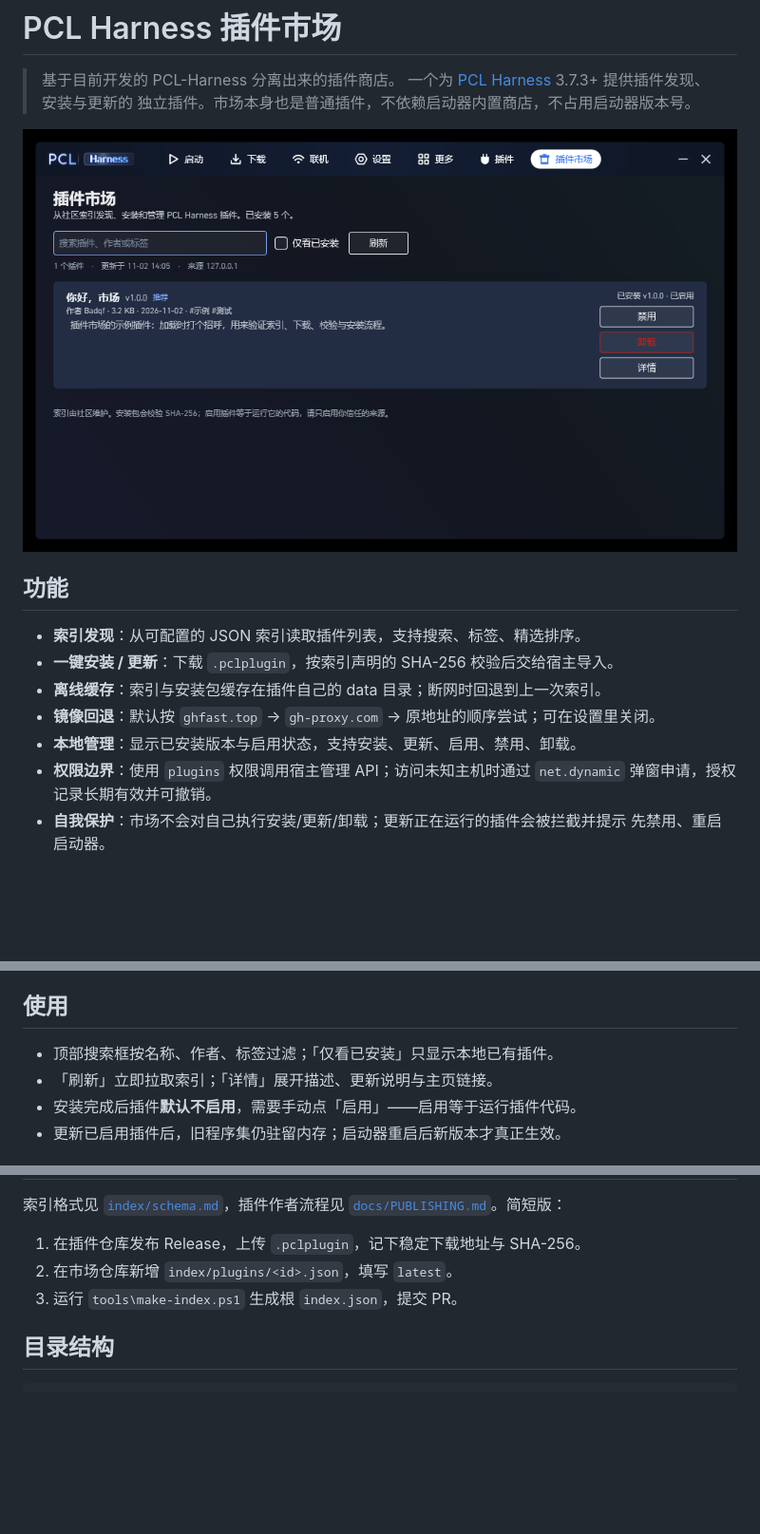
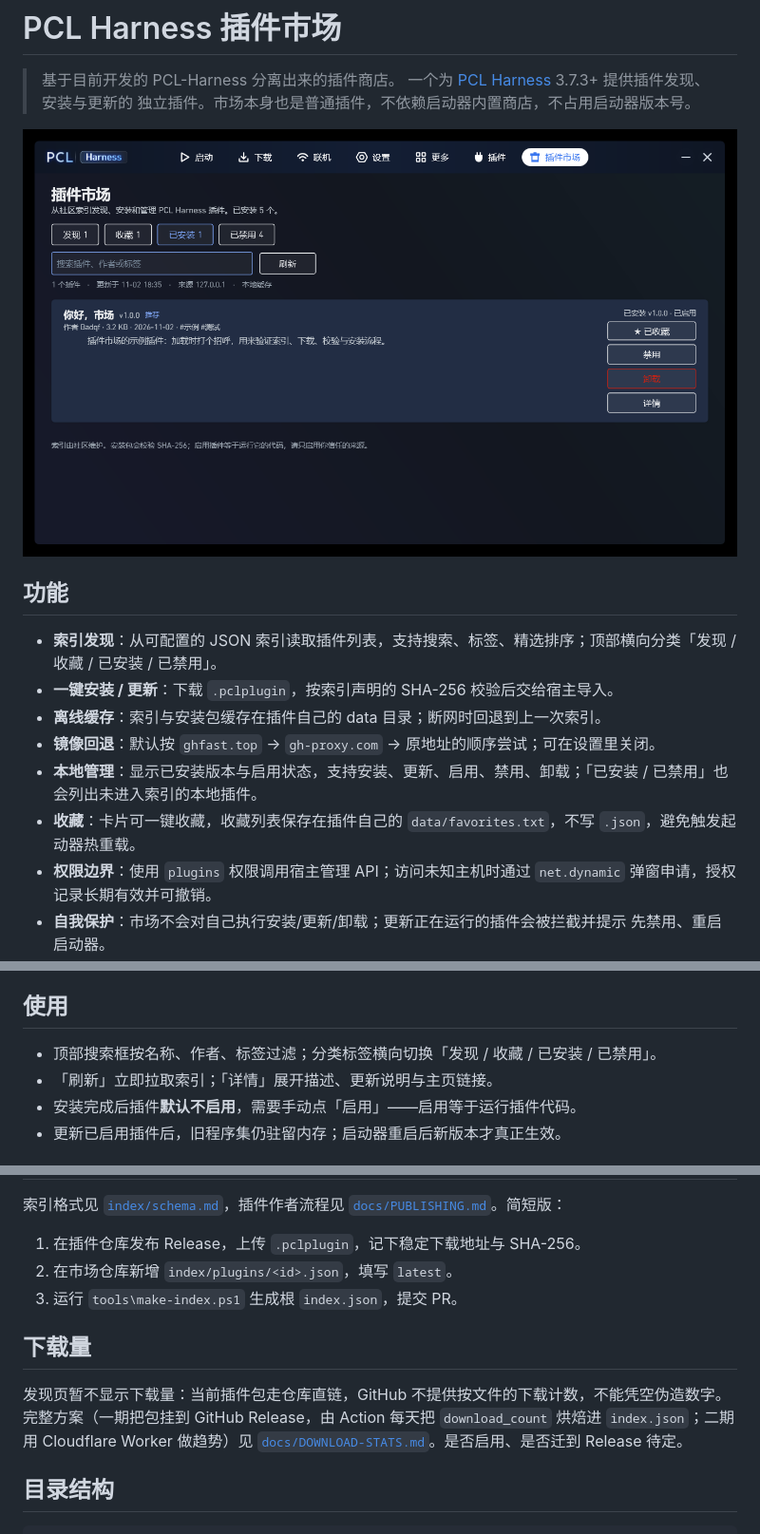
Before and after one commit to Badqf/PCL-Harness-Market, a Markdown page: README.md, 3 parts joined by grey strips. Shown at 95% size. GitHub-like rendering; pictures changed too: docs/screenshots/market.png; blank space fills up the shorter version.

Commit message:
feat: add discover/favorites/installed/disabled tabs and favorites (v0.1.1)

````diff
--- a/README.md
+++ b/README.md
@@ -8,11 +8,12 @@
 
 ## 功能
 
-- **索引发现**：从可配置的 JSON 索引读取插件列表，支持搜索、标签、精选排序。
+- **索引发现**：从可配置的 JSON 索引读取插件列表，支持搜索、标签、精选排序；顶部横向分类「发现 / 收藏 / 已安装 / 已禁用」。
 - **一键安装 / 更新**：下载 `.pclplugin`，按索引声明的 SHA-256 校验后交给宿主导入。
 - **离线缓存**：索引与安装包缓存在插件自己的 data 目录；断网时回退到上一次索引。
 - **镜像回退**：默认按 `ghfast.top` → `gh-proxy.com` → 原地址的顺序尝试；可在设置里关闭。
-- **本地管理**：显示已安装版本与启用状态，支持安装、更新、启用、禁用、卸载。
+- **本地管理**：显示已安装版本与启用状态，支持安装、更新、启用、禁用、卸载；「已安装 / 已禁用」也会列出未进入索引的本地插件。
+- **收藏**：卡片可一键收藏，收藏列表保存在插件自己的 `data/favorites.txt`，不写 `.json`，避免触发起动器热重载。
 - **权限边界**：使用 `plugins` 权限调用宿主管理 API；访问未知主机时通过 `net.dynamic`
   弹窗申请，授权记录长期有效并可撤销。
 - **自我保护**：市场不会对自己执行安装/更新/卸载；更新正在运行的插件会被拦截并提示
@@ -34,7 +35,7 @@
 
 ## 使用
 
-- 顶部搜索框按名称、作者、标签过滤；「仅看已安装」只显示本地已有插件。
+- 顶部搜索框按名称、作者、标签过滤；分类标签横向切换「发现 / 收藏 / 已安装 / 已禁用」。
 - 「刷新」立即拉取索引；「详情」展开描述、更新说明与主页链接。
 - 安装完成后插件**默认不启用**，需要手动点「启用」——启用等于运行插件代码。
 - 更新已启用插件后，旧程序集仍驻留内存；启动器重启后新版本才真正生效。
@@ -89,6 +90,11 @@ powershell -ExecutionPolicy Bypass -File .\tools\dev-server.ps1
 2. 在市场仓库新增 `index/plugins/<id>.json`，填写 `latest`。
 3. 运行 `tools\make-index.ps1` 生成根 `index.json`，提交 PR。
 
+## 下载量
+
+发现页暂不显示下载量：当前插件包走仓库直链，GitHub 不提供按文件的下载计数，不能凭空伪造数字。完整方案（一期把包挂到 GitHub Release，由 Action 每天把 `download_count` 烘焙进 `index.json`；二期用 Cloudflare Worker 做趋势）见
+[`docs/DOWNLOAD-STATS.md`](docs/DOWNLOAD-STATS.md)。是否启用、是否迁到 Release 待定。
+
 ## 目录结构
 
 ```
````
Also changed, not shown: CHANGELOG.md (+7 -0 lines), docs/DESIGN.md (+1 -1 lines), docs/DOWNLOAD-STATS.md (added, +157 -0 lines), docs/RELEASE-0.1.1.md (added, +35 -0 lines), 4 other files.
